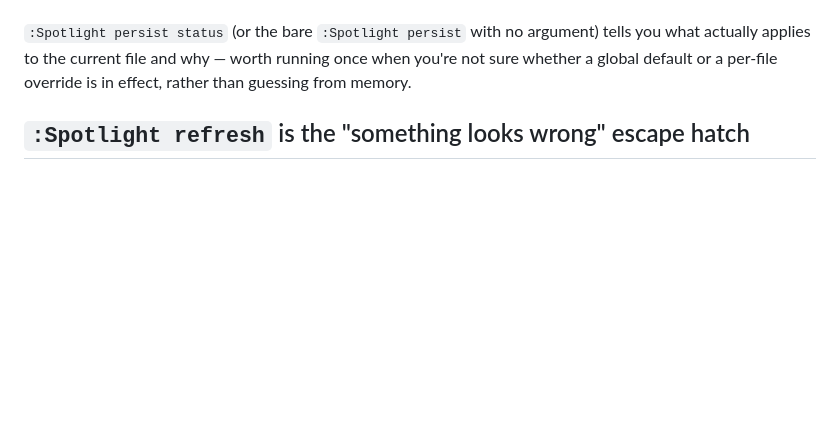
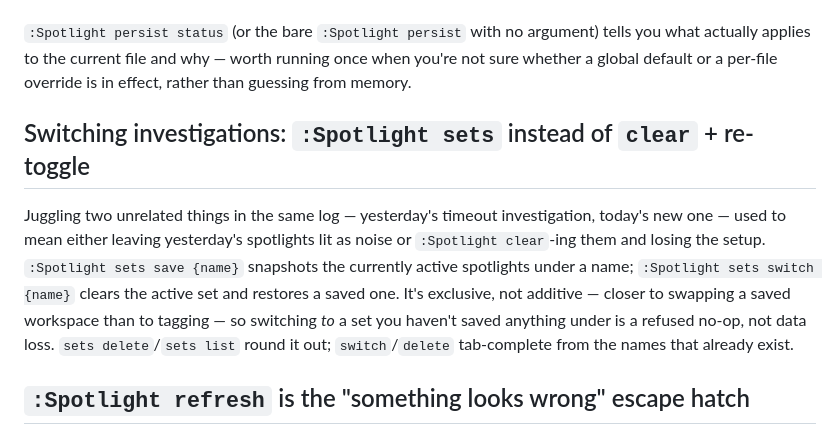
Before and after one commit to StefanBartl/spotlight.nvim, a Markdown page: docs/WORKFLOW.md, the part around the change. Rendered like a GitHub page; blank space fills up the shorter version.

Commit message:
docs(workflow): document :Spotlight sets save/switch/delete/list
A real, already-documented-in-FEATURES.md feature for swapping between
named snapshots of the active spotlight registry had no mention in the
workflow narrative at all.

```diff
--- a/docs/WORKFLOW.md
+++ b/docs/WORKFLOW.md
@@ -162,6 +162,19 @@ argument) tells you what actually applies to the current file and why —
 worth running once when you're not sure whether a global default or a
 per-file override is in effect, rather than guessing from memory.
 
+## Switching investigations: `:Spotlight sets` instead of `clear` + re-toggle
+
+Juggling two unrelated things in the same log — yesterday's timeout
+investigation, today's new one — used to mean either leaving yesterday's
+spotlights lit as noise or `:Spotlight clear`-ing them and losing the setup.
+`:Spotlight sets save {name}` snapshots the currently active spotlights under
+a name; `:Spotlight sets switch {name}` clears the active set and restores a
+saved one. It's exclusive, not additive — closer to swapping a saved
+workspace than to tagging — so switching *to* a set you haven't saved
+anything under is a refused no-op, not data loss. `sets delete`/`sets list`
+round it out; `switch`/`delete` tab-complete from the names that already
+exist.
+
 ## `:Spotlight refresh` is the "something looks wrong" escape hatch
 
 Two different situations both look like "the highlighting broke," and
```
